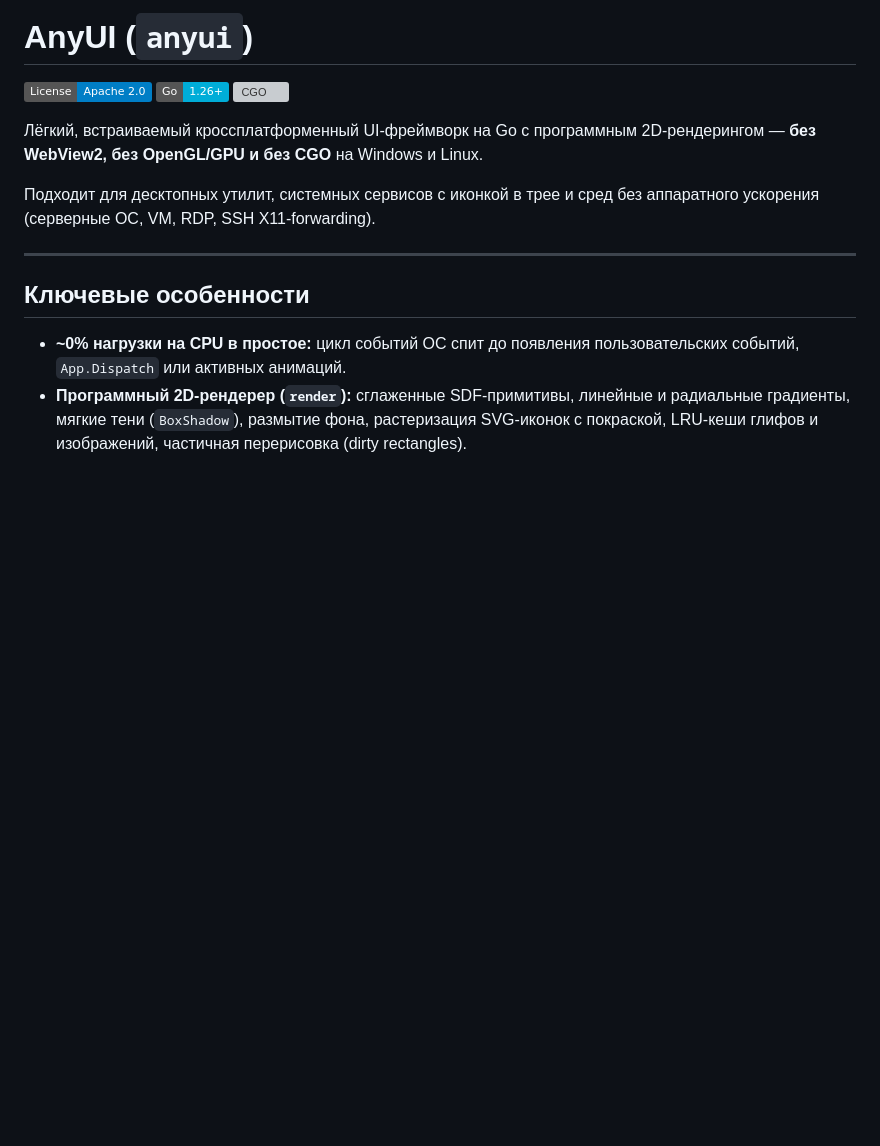
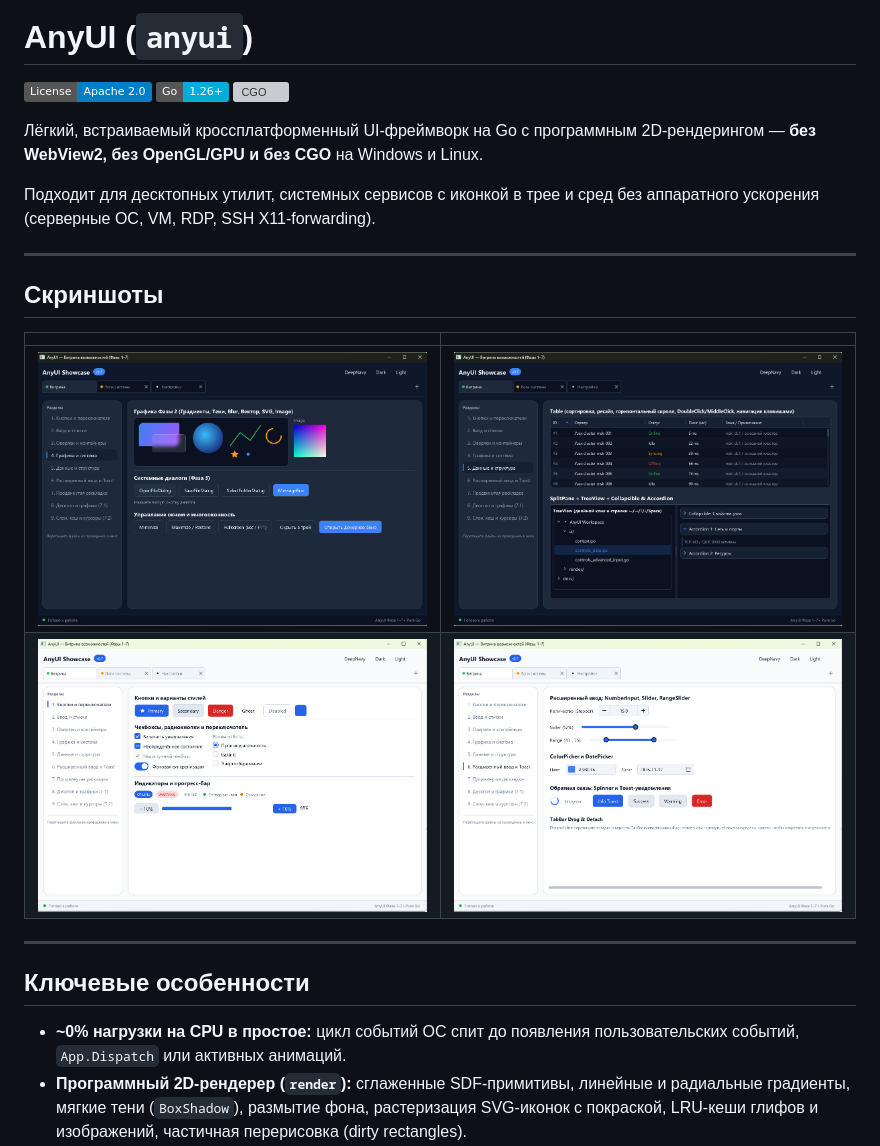
Before and after one commit to kirpicheff/anyui, a Markdown page: README.ru.md, the part around the change. Rendered like a GitHub page; pictures changed too: docs/images/1.png (added), docs/images/2.png (added), docs/images/3.png (added); badges without logos; blank space fills up the shorter version; grey boxes are pictures that could not be loaded.

Commit message:
Добавлены скриншоты демки в README

```diff
--- a/README.ru.md
+++ b/README.ru.md
@@ -9,6 +9,15 @@
 Лёгкий, встраиваемый кроссплатформенный UI-фреймворк на Go с программным 2D-рендерингом — **без WebView2, без OpenGL/GPU и без CGO** на Windows и Linux.
 
 Подходит для десктопных утилит, системных сервисов с иконкой в трее и сред без аппаратного ускорения (серверные ОС, VM, RDP, SSH X11-forwarding).
+
+---
+
+## Скриншоты
+
+| | |
+| :---: | :---: |
+| ![Скриншот 1](docs/images/1.png) | ![Скриншот 2](docs/images/2.png) |
+| ![Скриншот 3](docs/images/3.png) | ![Скриншот 4](docs/images/4.png) |
 
 ---
 
```
Also changed, not shown: README.md (+9 -0 lines).
